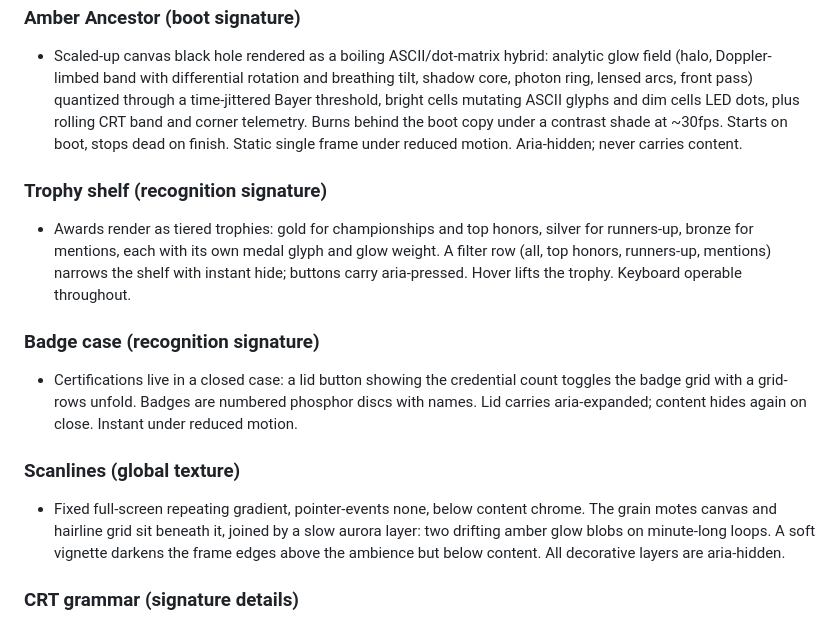
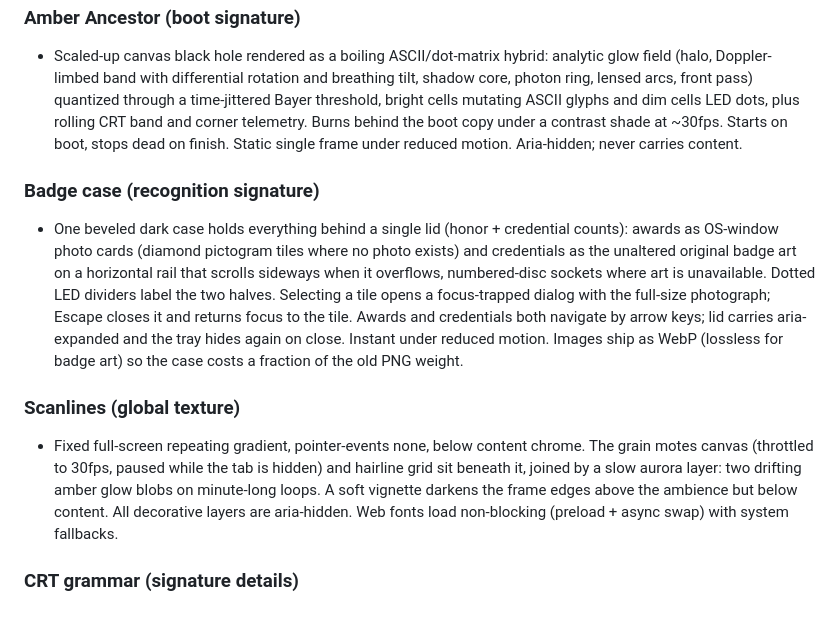
Before and after one commit to JP-TY/JP-TY.github.io, a Markdown page: DESIGN.md, the part around the change. GitHub-like rendering.

Commit message:
docs: badge case + performance notes

```diff
--- a/DESIGN.md
+++ b/DESIGN.md
@@ -174,14 +174,11 @@ Flat by default. Depth comes from tonal layering (ink over panel over hull), 1px
 ### Amber Ancestor (boot signature)
 - Scaled-up canvas black hole rendered as a boiling ASCII/dot-matrix hybrid: analytic glow field (halo, Doppler-limbed band with differential rotation and breathing tilt, shadow core, photon ring, lensed arcs, front pass) quantized through a time-jittered Bayer threshold, bright cells mutating ASCII glyphs and dim cells LED dots, plus rolling CRT band and corner telemetry. Burns behind the boot copy under a contrast shade at ~30fps. Starts on boot, stops dead on finish. Static single frame under reduced motion. Aria-hidden; never carries content.
 
-### Trophy shelf (recognition signature)
-- Awards render as tiered trophies: gold for championships and top honors, silver for runners-up, bronze for mentions, each with its own medal glyph and glow weight. A filter row (all, top honors, runners-up, mentions) narrows the shelf with instant hide; buttons carry aria-pressed. Hover lifts the trophy. Keyboard operable throughout.
-
 ### Badge case (recognition signature)
-- Certifications live in a closed case: a lid button showing the credential count toggles the badge grid with a grid-rows unfold. Badges are numbered phosphor discs with names. Lid carries aria-expanded; content hides again on close. Instant under reduced motion.
+- One beveled dark case holds everything behind a single lid (honor + credential counts): awards as OS-window photo cards (diamond pictogram tiles where no photo exists) and credentials as the unaltered original badge art on a horizontal rail that scrolls sideways when it overflows, numbered-disc sockets where art is unavailable. Dotted LED dividers label the two halves. Selecting a tile opens a focus-trapped dialog with the full-size photograph; Escape closes it and returns focus to the tile. Awards and credentials both navigate by arrow keys; lid carries aria-expanded and the tray hides again on close. Instant under reduced motion. Images ship as WebP (lossless for badge art) so the case costs a fraction of the old PNG weight.
 
 ### Scanlines (global texture)
-- Fixed full-screen repeating gradient, pointer-events none, below content chrome. The grain motes canvas and hairline grid sit beneath it, joined by a slow aurora layer: two drifting amber glow blobs on minute-long loops. A soft vignette darkens the frame edges above the ambience but below content. All decorative layers are aria-hidden.
+- Fixed full-screen repeating gradient, pointer-events none, below content chrome. The grain motes canvas (throttled to 30fps, paused while the tab is hidden) and hairline grid sit beneath it, joined by a slow aurora layer: two drifting amber glow blobs on minute-long loops. A soft vignette darkens the frame edges above the ambience but below content. All decorative layers are aria-hidden. Web fonts load non-blocking (preload + async swap) with system fallbacks.
 
 ### CRT grammar (signature details)
 - Corner brackets: amber L-ticks on the save slot and portrait frame.
```
